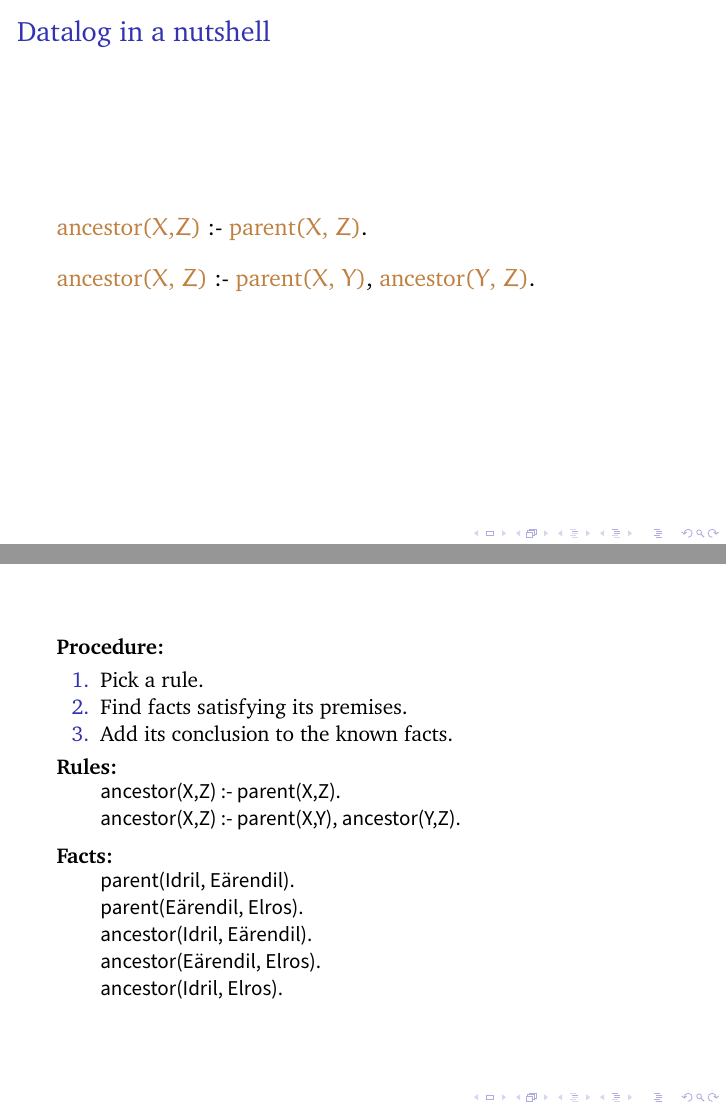
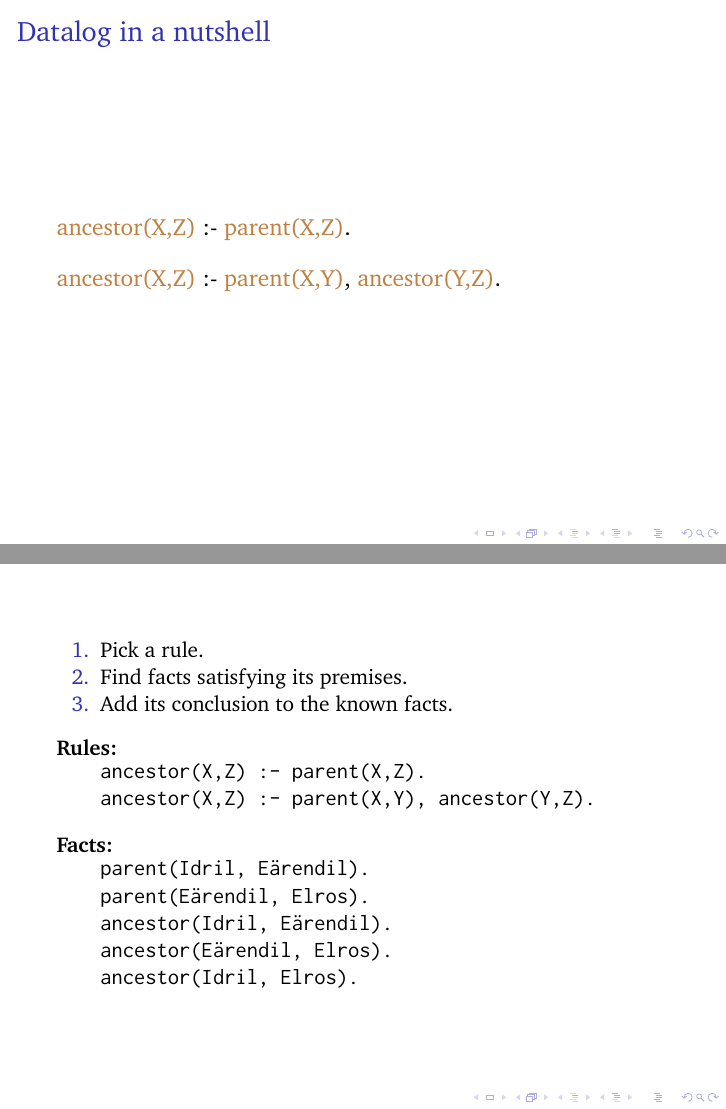
Before and after one commit to rntz/stl-datafun-talk, LaTeX slides (presentation.tex): pages 31 and 41 of 68, joined at a grey line. Compiled offline with pdfLaTeX.

Commit message:
fix some formatting

```diff
--- a/presentation.tex
+++ b/presentation.tex
@@ -387,14 +386,14 @@ y in \alt<3>{\{{\color{red}print "hello"}\}}{\alt<4>{\color{red}\inftyloop}{EXPR
 \newcommand{\atom}[1]{\textcolor{brown}{#1}}
 \begin{frame}{Datalog in a nutshell}
   \large
-  \atom{\alt<2-3>{ancestor($X$,$Z$)}{$X$ is $Z$'s ancestor}}
+  \atom{\alt<2-3>{ancestor(X,Z)}{X is Z's ancestor}}
   \alt<3>{:-}{if}
-  \atom{\alt<2-3>{parent($X$, $Z$)}{$X$ is $Z$'s parent}}.
+  \atom{\alt<2-3>{parent(X,Z)}{X is Z's parent}}.
   \\\vspace{1em}
-  \atom{\alt<2-3>{ancestor($X$, $Z$)}{$X$ is $Z$'s ancestor}}
+  \atom{\alt<2-3>{ancestor(X,Z)}{X is Z's ancestor}}
   \alt<3>{:-}{if}
-  \atom{\alt<2-3>{parent($X$, $Y$)}{$X$ is $Y$'s parent}}\alt<3>{,}{ and}
-  \atom{\alt<2-3>{ancestor($Y$, $Z$)}{$Y$ is $Z$'s ancestor}}.
+  \atom{\alt<2-3>{parent(X,Y)}{X is Y's parent}}\alt<3>{,}{ and}
+  \atom{\alt<2-3>{ancestor(Y,Z)}{Y is Z's ancestor}}.
 
   %% \vspace{2em}
   %% \uncover<3>{\bf This is valid Datalog.}
@@ -420,3 +420 @@ y in \alt<3>{\{{\color{red}print "hello"}\}}{\alt<4>{\color{red}\inftyloop}{EXPR
 
-  {
-  \textbf{Procedure:}
```
Also changed, not shown: presentation.tex (11 more changed lines).
